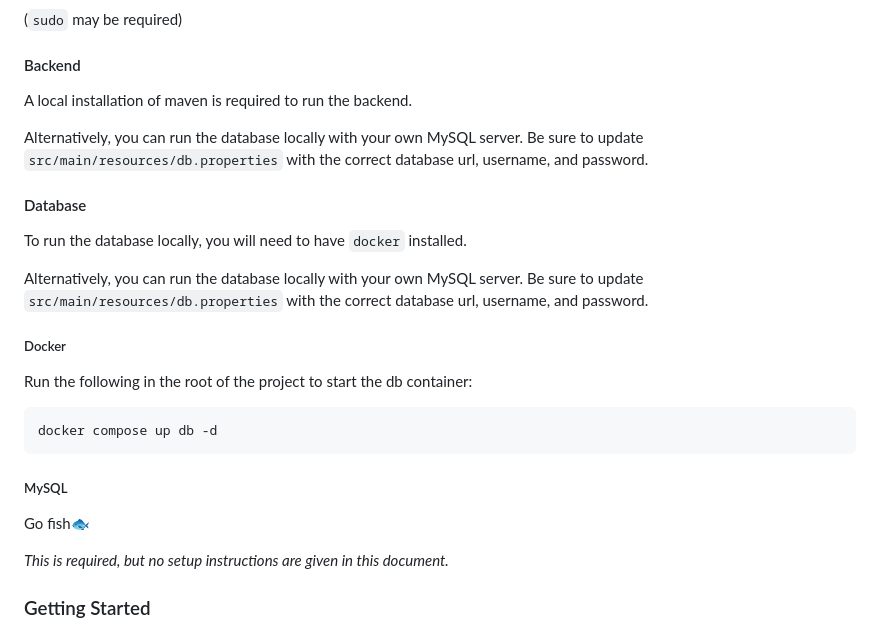
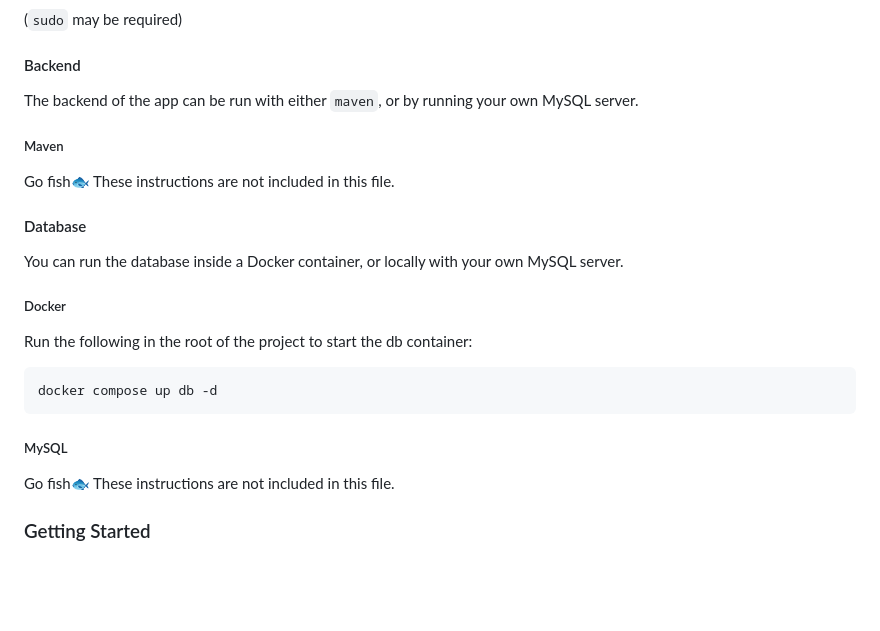
Before and after one commit to softwareconstruction240/autograder, a Markdown page: README.md, the part around the change. Rendered like a GitHub page; blank space fills up the shorter version.

Commit message:
Update database related comments based on #166

````diff
--- a/README.md
+++ b/README.md
@@ -49,16 +49,14 @@ corepack enable
 (`sudo` may be required)
 
 #### Backend
-A local installation of maven is required to run the backend.
+The backend of the app can be run with either `maven`, or by running your own MySQL server.
 
-Alternatively, you can run the database locally with your own MySQL server.
-Be sure to update `src/main/resources/db.properties` with the correct database url, username, and password.
+##### Maven
+Go fish🐟 These instructions are not included in this file.
 
 #### Database
-To run the database locally, you will need to have `docker` installed.
 
-Alternatively, you can run the database locally with your own MySQL server.
-Be sure to update `src/main/resources/db.properties` with the correct database url, username, and password.
+You can run the database inside a Docker container, or locally with your own MySQL server.
 
 ##### Docker
 Run the following in the root of the project to start the db container:
@@ -67,9 +65,7 @@ docker compose up db -d
 ```
 
 ##### MySQL
-Go fish🐟
-
-_This is required, but no setup instructions are given in this document._
+Go fish🐟 These instructions are not included in this file.
 
 ### Getting Started
 NOTE: These instructions will help you set up this project in Intelli-J.
````
